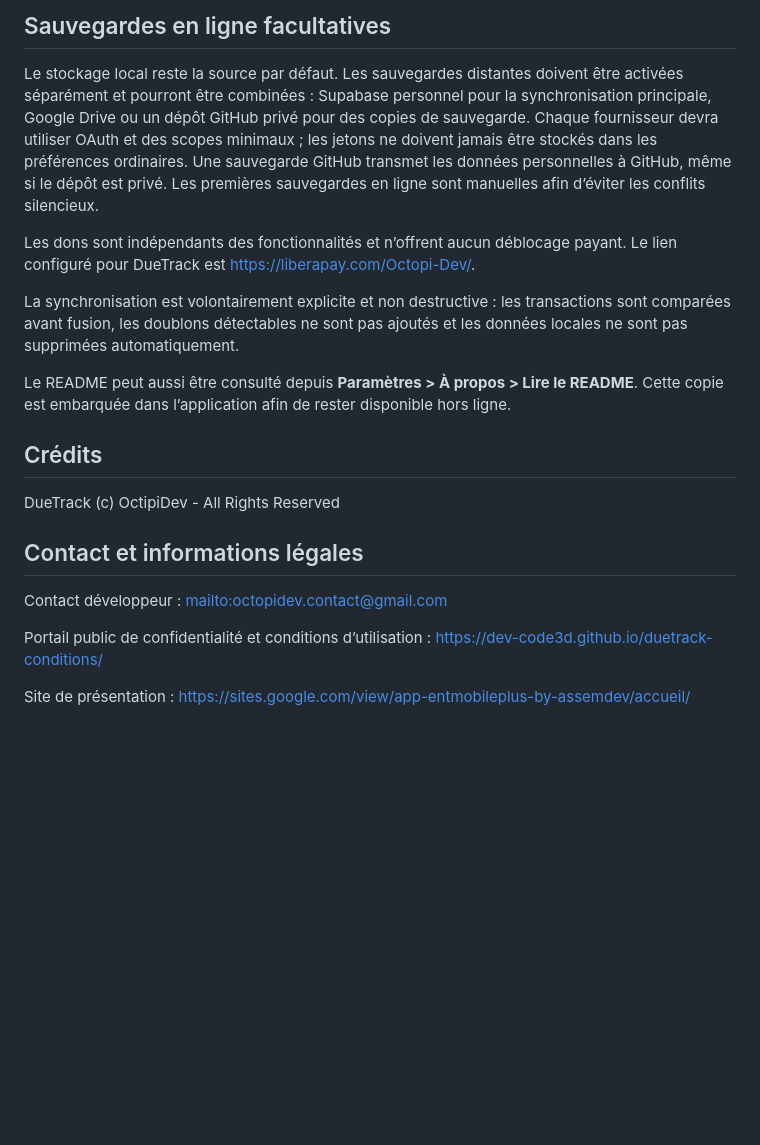
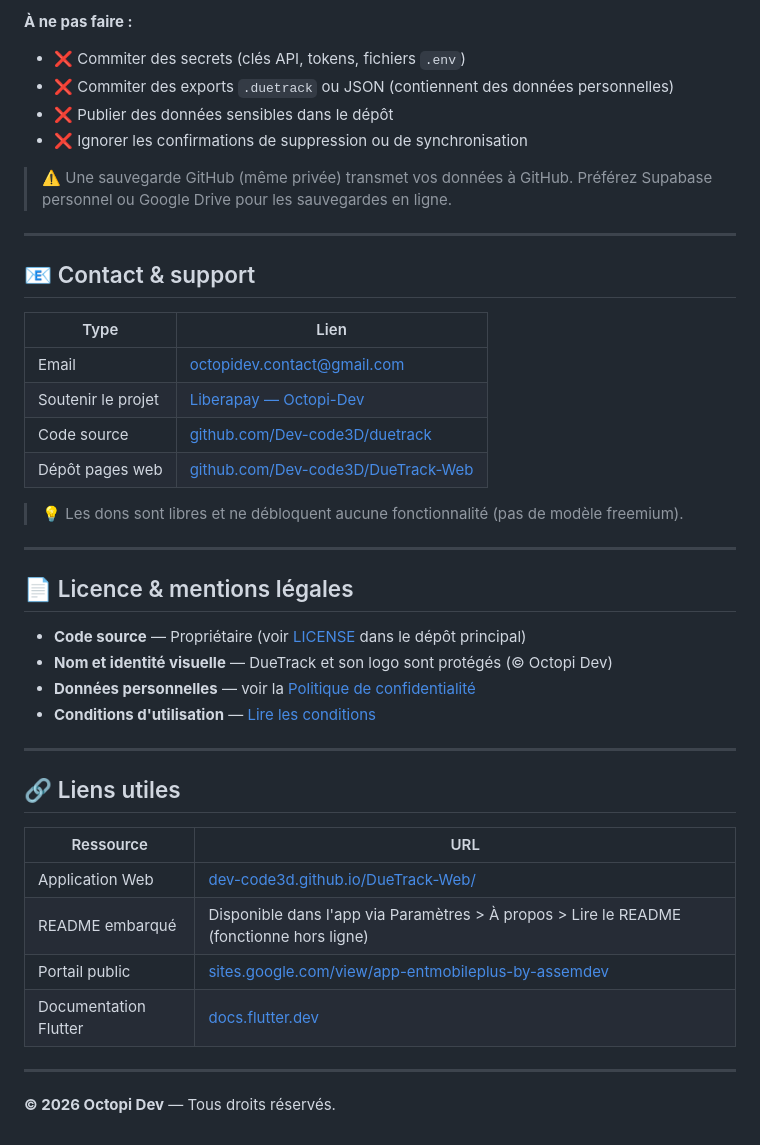
Before and after one commit to Dev-code3D/DueTrack-Web, a Markdown page: README.md, the part around one of its changes. Drawn GitHub-style; blank space fills up the shorter version.

```diff
--- a/README.md
+++ b/README.md
@@ -85,36 +141,45 @@ conserver dans un emplacement sécurisé et ne jamais les publier dans le dépô
 
-## Sauvegardes en ligne facultatives
+**À ne pas faire :**
+- ❌ Commiter des secrets (clés API, tokens, fichiers `.env`)
+- ❌ Commiter des exports `.duetrack` ou JSON (contiennent des données personnelles)
+- ❌ Publier des données sensibles dans le dépôt
+- ❌ Ignorer les confirmations de suppression ou de synchronisation
 
-Le stockage local reste la source par défaut. Les sauvegardes distantes doivent
-être activées séparément et pourront être combinées : Supabase personnel pour
-la synchronisation principale, Google Drive ou un dépôt GitHub privé pour des
-copies de sauvegarde. Chaque fournisseur devra utiliser OAuth et des scopes
-minimaux ; les jetons ne doivent jamais être stockés dans les préférences
-ordinaires. Une sauvegarde GitHub transmet les données personnelles à GitHub,
-même si le dépôt est privé. Les premières sauvegardes en ligne sont manuelles
-afin d’éviter les conflits silencieux.
+> ⚠️ Une sauvegarde GitHub (même privée) transmet vos données à GitHub. Préférez Supabase personnel ou Google Drive pour les sauvegardes en ligne.
 
-Les dons sont indépendants des fonctionnalités et n’offrent aucun déblocage
-payant. Le lien configuré pour DueTrack est
-<https://liberapay.com/Octopi-Dev/>.
+---
 
-La synchronisation est volontairement explicite et non destructive : les
-transactions sont comparées avant fusion, les doublons détectables ne sont pas
-ajoutés et les données locales ne sont pas supprimées automatiquement.
+## 📧 Contact & support
 
-Le README peut aussi être consulté depuis **Paramètres > À propos > Lire le
-README**. Cette copie est embarquée dans l’application afin de rester
-disponible hors ligne.
+| Type | Lien |
+|---|---|
+| Email | [octopidev.contact@gmail.com](mailto:octopidev.contact@gmail.com) |
+| Soutenir le projet | [Liberapay — Octopi-Dev](https://liberapay.com/Octopi-Dev/) |
+| Code source | [github.com/Dev-code3D/duetrack](https://github.com/Dev-code3D/duetrack) |
+| Dépôt pages web | [github.com/Dev-code3D/DueTrack-Web](https://github.com/Dev-code3D/DueTrack-Web) |
 
-## Crédits
+> 💡 Les dons sont libres et ne débloquent aucune fonctionnalité (pas de modèle freemium).
 
-DueTrack (c) OctipiDev - All Rights Reserved
+---
 
-## Contact et informations légales
+## 📄 Licence & mentions légales
 
-Contact développeur : <mailto:octopidev.contact@gmail.com>
+- **Code source** — Propriétaire (voir [LICENSE](https://github.com/Dev-code3D/duetrack/blob/main/LICENSE) dans le dépôt principal)
+- **Nom et identité visuelle** — DueTrack et son logo sont protégés (© Octopi Dev)
+- **Données personnelles** — voir la [Politique de confidentialité](https://dev-code3d.github.io/DueTrack-Web/confidentialite.html)
+- **Conditions d'utilisation** — [Lire les conditions](https://dev-code3d.github.io/DueTrack-Web/conditions.html)
 
-Portail public de confidentialité et conditions d’utilisation :
-<https://dev-code3d.github.io/duetrack-conditions/>
+---
 
-Site de présentation : <https://sites.google.com/view/app-entmobileplus-by-assemdev/accueil/>
+## 🔗 Liens utiles
+
+| Ressource | URL |
+|---|---|
+| Application Web | [dev-code3d.github.io/DueTrack-Web/](https://dev-code3d.github.io/DueTrack-Web/) |
+| README embarqué | Disponible dans l'app via Paramètres > À propos > Lire le README (fonctionne hors ligne) |
+| Portail public | [sites.google.com/view/app-entmobileplus-by-assemdev](https://sites.google.com/view/app-entmobileplus-by-assemdev/accueil/) |
+| Documentation Flutter | [docs.flutter.dev](https://docs.flutter.dev) |
+
+---
+
+**© 2026 Octopi Dev** — Tous droits réservés.
```
Also changed, not shown: other parts of README.md (+123 -67 lines).
